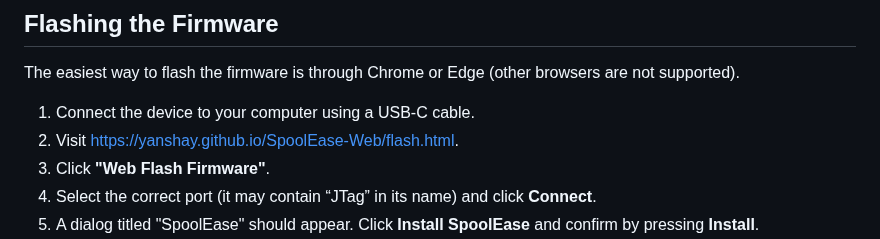
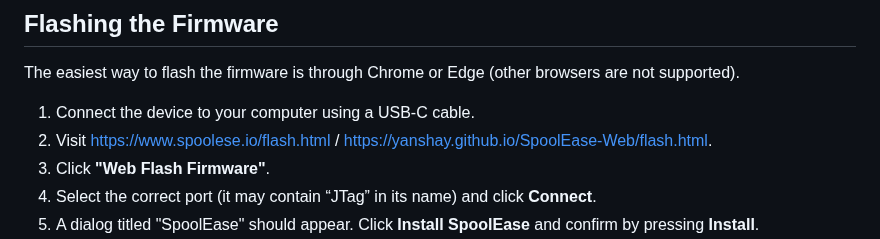
Before and after one commit to yanshay/SpoolEase, a Markdown page: documentation/setup.md, the part around the change. GitHub-like rendering.

Commit message:
updated spoolease.io url

```diff
--- a/documentation/setup.md
+++ b/documentation/setup.md
@@ -26,7 +26,7 @@ After building SpoolEase, you’ll need to set it up for your 3D printer. Follow
 The easiest way to flash the firmware is through Chrome or Edge (other browsers are not supported).
 
 1. Connect the device to your computer using a USB-C cable.
-2. Visit [https://yanshay.github.io/SpoolEase-Web/flash.html](https://yanshay.github.io/SpoolEase-Web/flash.html).
+2. Visit [https://www.spoolese.io/flash.html](https://www.spoolese.io/flash.html) /  [https://yanshay.github.io/SpoolEase-Web/flash.html](https://yanshay.github.io/SpoolEase-Web/flash.html).
 3. Click **"Web Flash Firmware"**.
 4. Select the correct port (it may contain “JTag” in its name) and click **Connect**.
 5. A dialog titled "SpoolEase" should appear. Click **Install SpoolEase** and confirm by pressing **Install**.
```
